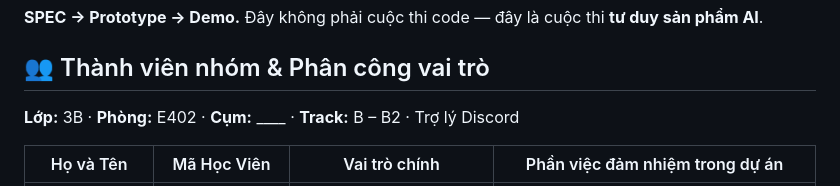
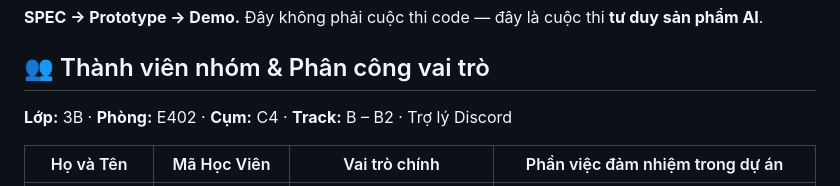
Before and after one commit to chocolinho/K4-3B-E402-Buddy, a Markdown page: README.md, the part around the change. Rendered like a GitHub page.

Commit message:
Update team information and role assignments

```diff
--- a/README.md
+++ b/README.md
@@ -4,7 +4,7 @@
 
 ## 👥 Thành viên nhóm & Phân công vai trò
 
-**Lớp:** 3B · **Phòng:** E402 · **Cụm:** ____ · **Track:** B – B2 · Trợ lý Discord
+**Lớp:** 3B · **Phòng:** E402 · **Cụm:** C4 · **Track:** B – B2 · Trợ lý Discord
 
 | Họ và Tên | Mã Học Viên | Vai trò chính | Phần việc đảm nhiệm trong dự án |
 |---|---|---|---|
```
